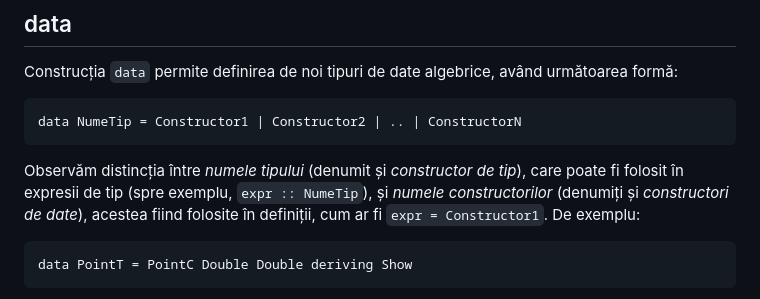
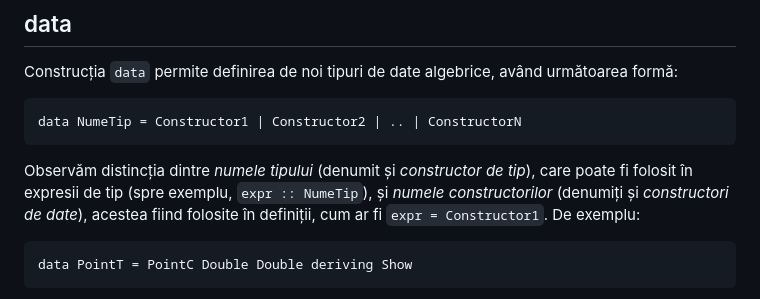
Before and after one commit to cs-pub-ro/PP-laboratoare, a Markdown page: haskell/tipuri/README.md, the part around the change. Rendered like a GitHub page.

Commit message:
Update haskell/tipuri/README.md
Mică reformulare

````diff
--- a/haskell/tipuri/README.md
+++ b/haskell/tipuri/README.md
@@ -104,7 +104,7 @@ Construcția `data` permite definirea de noi tipuri de date algebrice, având ur
 data NumeTip = Constructor1 | Constructor2 | .. | ConstructorN
 ```
 
-Observăm distincția între *numele tipului* (denumit și *constructor de tip*), care poate fi folosit în expresii de tip (spre exemplu, `expr :: NumeTip`), și *numele constructorilor* (denumiți și *constructori de date*), acestea fiind folosite în definiții, cum ar fi `expr = Constructor1`. De exemplu:
+Observăm distincția dintre *numele tipului* (denumit și *constructor de tip*), care poate fi folosit în expresii de tip (spre exemplu, `expr :: NumeTip`), și *numele constructorilor* (denumiți și *constructori de date*), acestea fiind folosite în definiții, cum ar fi `expr = Constructor1`. De exemplu:
 
 ```haskell
 data PointT = PointC Double Double deriving Show
````
